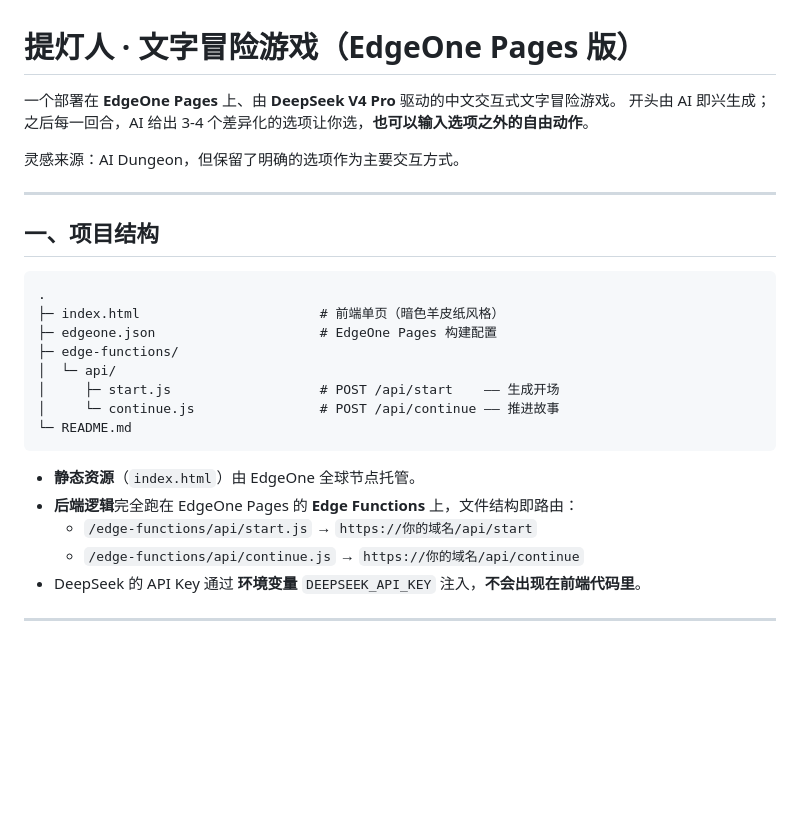
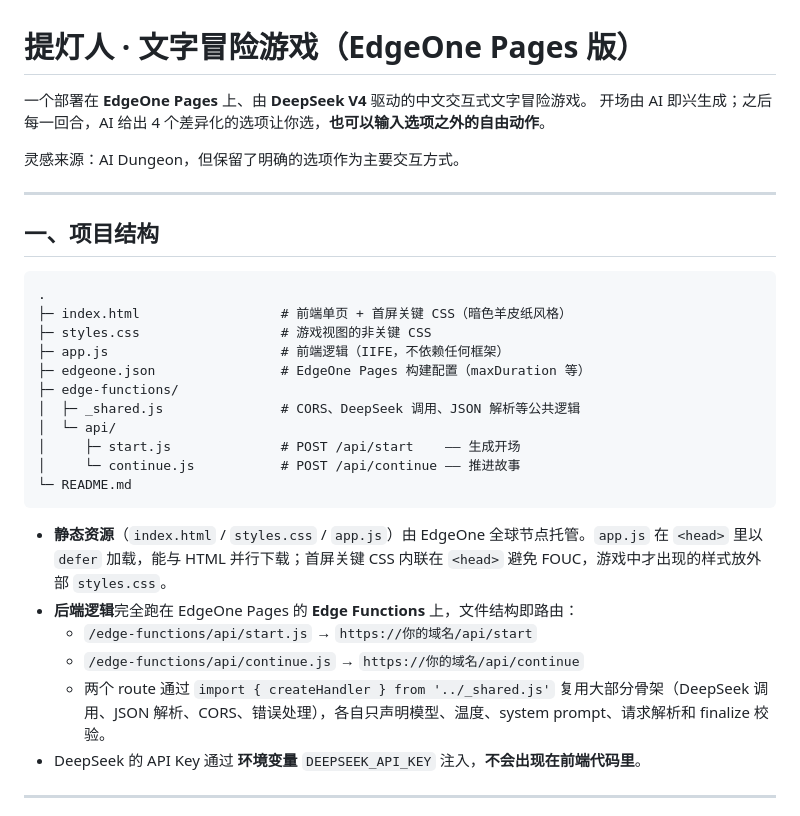
Before and after one commit to SunIsAlex/lantern-adventure, a Markdown page: README.md, the part around one of its changes. Rendered like a GitHub page; blank space fills up the shorter version.

````diff
--- a/README.md
+++ b/README.md
@@ -1,7 +1,7 @@
 # 提灯人 · 文字冒险游戏（EdgeOne Pages 版）
 
-一个部署在 **EdgeOne Pages** 上、由 **DeepSeek V4 Pro** 驱动的中文交互式文字冒险游戏。
-开头由 AI 即兴生成；之后每一回合，AI 给出 3-4 个差异化的选项让你选，**也可以输入选项之外的自由动作**。
+一个部署在 **EdgeOne Pages** 上、由 **DeepSeek V4** 驱动的中文交互式文字冒险游戏。
+开场由 AI 即兴生成；之后每一回合，AI 给出 4 个差异化的选项让你选，**也可以输入选项之外的自由动作**。
 
 灵感来源：AI Dungeon，但保留了明确的选项作为主要交互方式。
 
@@ -11,19 +11,23 @@
 
 ```
 .
-├─ index.html                       # 前端单页（暗色羊皮纸风格）
-├─ edgeone.json                     # EdgeOne Pages 构建配置
+├─ index.html                  # 前端单页 + 首屏关键 CSS（暗色羊皮纸风格）
+├─ styles.css                  # 游戏视图的非关键 CSS
+├─ app.js                      # 前端逻辑（IIFE，不依赖任何框架）
+├─ edgeone.json                # EdgeOne Pages 构建配置（maxDuration 等）
 ├─ edge-functions/
+│  ├─ _shared.js               # CORS、DeepSeek 调用、JSON 解析等公共逻辑
 │  └─ api/
-│     ├─ start.js                   # POST /api/start    —— 生成开场
-│     └─ continue.js                # POST /api/continue —— 推进故事
+│     ├─ start.js              # POST /api/start    —— 生成开场
+│     └─ continue.js           # POST /api/continue —— 推进故事
 └─ README.md
 ```
 
-- **静态资源**（`index.html`）由 EdgeOne 全球节点托管。
+- **静态资源**（`index.html` / `styles.css` / `app.js`）由 EdgeOne 全球节点托管。`app.js` 在 `<head>` 里以 `defer` 加载，能与 HTML 并行下载；首屏关键 CSS 内联在 `<head>` 避免 FOUC，游戏中才出现的样式放外部 `styles.css`。
 - **后端逻辑**完全跑在 EdgeOne Pages 的 **Edge Functions** 上，文件结构即路由：
   - `/edge-functions/api/start.js` → `https://你的域名/api/start`
   - `/edge-functions/api/continue.js` → `https://你的域名/api/continue`
+  - 两个 route 通过 `import { createHandler } from '../_shared.js'` 复用大部分骨架（DeepSeek 调用、JSON 解析、CORS、错误处理），各自只声明模型、温度、system prompt、请求解析和 finalize 校验。
 - DeepSeek 的 API Key 通过 **环境变量** `DEEPSEEK_API_KEY` 注入，**不会出现在前端代码里**。
 
 ---
````
Also changed, not shown: other parts of README.md (+74 -34 lines).
